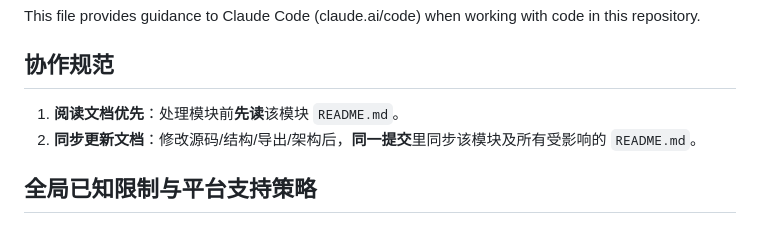
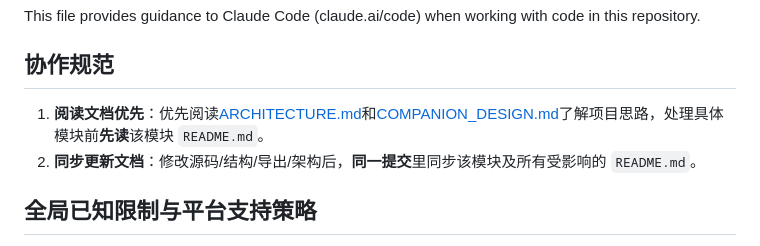
Before and after one commit to yangjinming1062/DeskAgent, a Markdown page: CLAUDE.md, the part around the change. GitHub-like rendering.

Commit message:
docs: read ARCHITECTURE.md and COMPANION_DESIGN.md before modules

```diff
--- a/CLAUDE.md
+++ b/CLAUDE.md
@@ -4,7 +4,7 @@ This file provides guidance to Claude Code (claude.ai/code) when working with co
 
 ## 协作规范
 
-1. **阅读文档优先**：处理模块前**先读**该模块 `README.md`。
+1. **阅读文档优先**：优先阅读[ARCHITECTURE.md](ARCHITECTURE.md)和[COMPANION_DESIGN.md](COMPANION_DESIGN.md)了解项目思路，处理具体模块前**先读**该模块 `README.md`。
 2. **同步更新文档**：修改源码/结构/导出/架构后，**同一提交**里同步该模块及所有受影响的 `README.md`。
 
 ## 全局已知限制与平台支持策略
```
